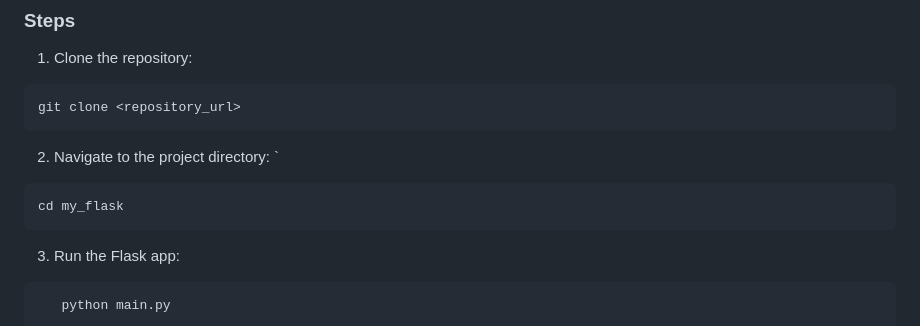
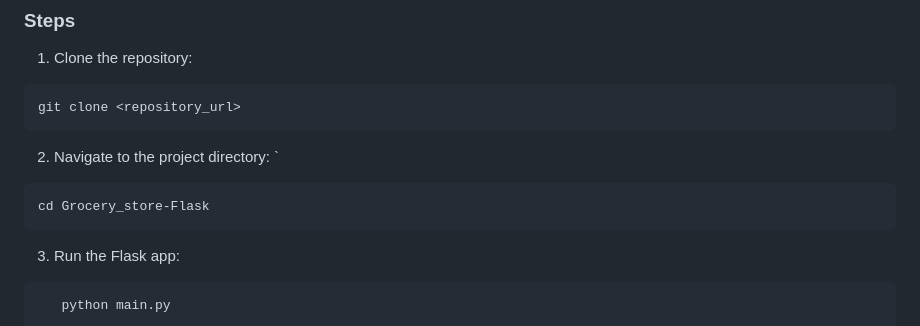
Before and after one commit to adarsh02/Grocery_store-Flask, a Markdown page: README.md, the part around the change. Drawn GitHub-style.

````diff
--- a/README.md
+++ b/README.md
@@ -44,7 +44,7 @@ git clone <repository_url>
 ```
 2. Navigate to the project directory: `
 ```
-cd my_flask
+cd Grocery_store-Flask
 ```
 3. Run the Flask app:
 ```
````
